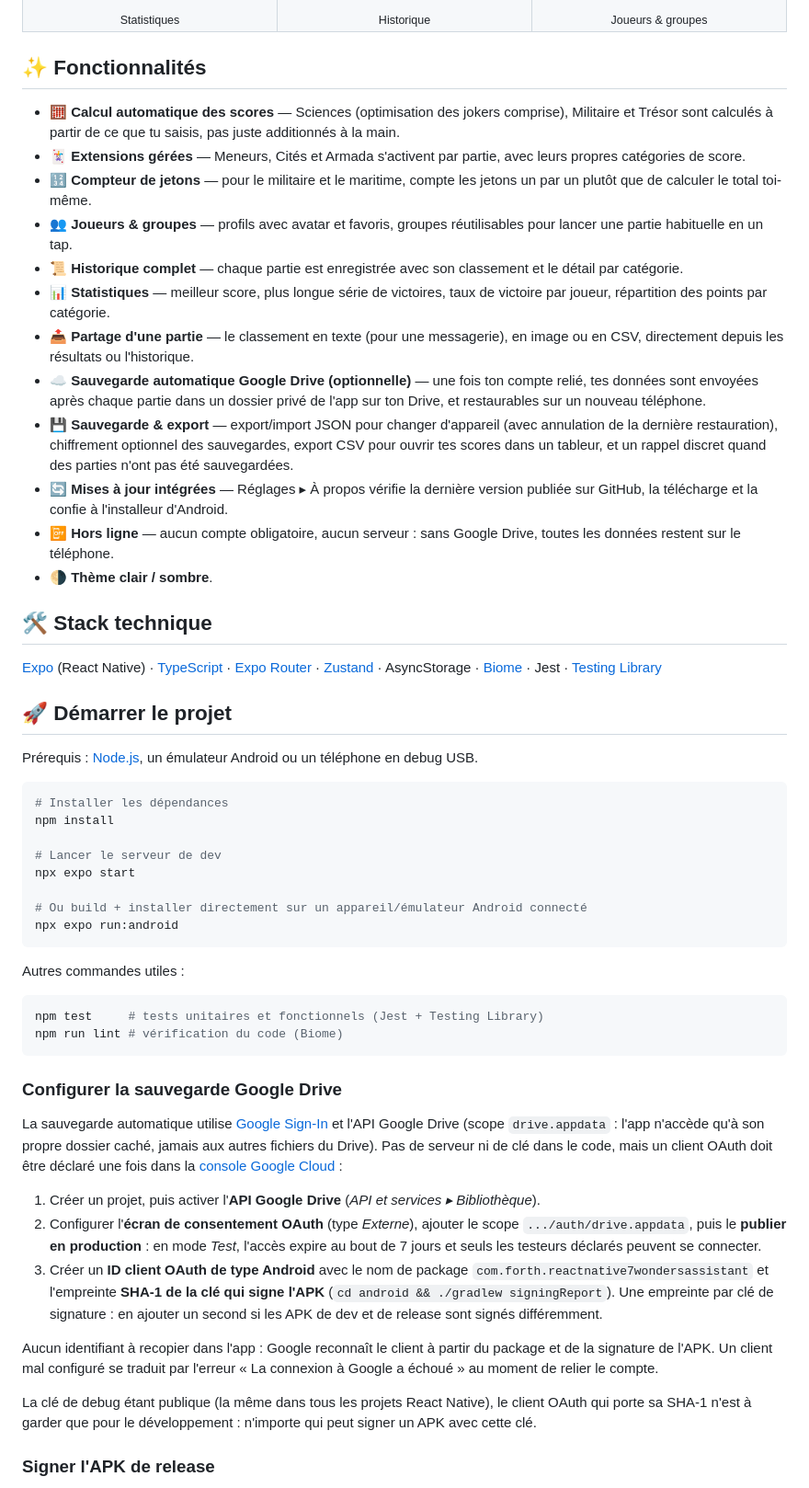
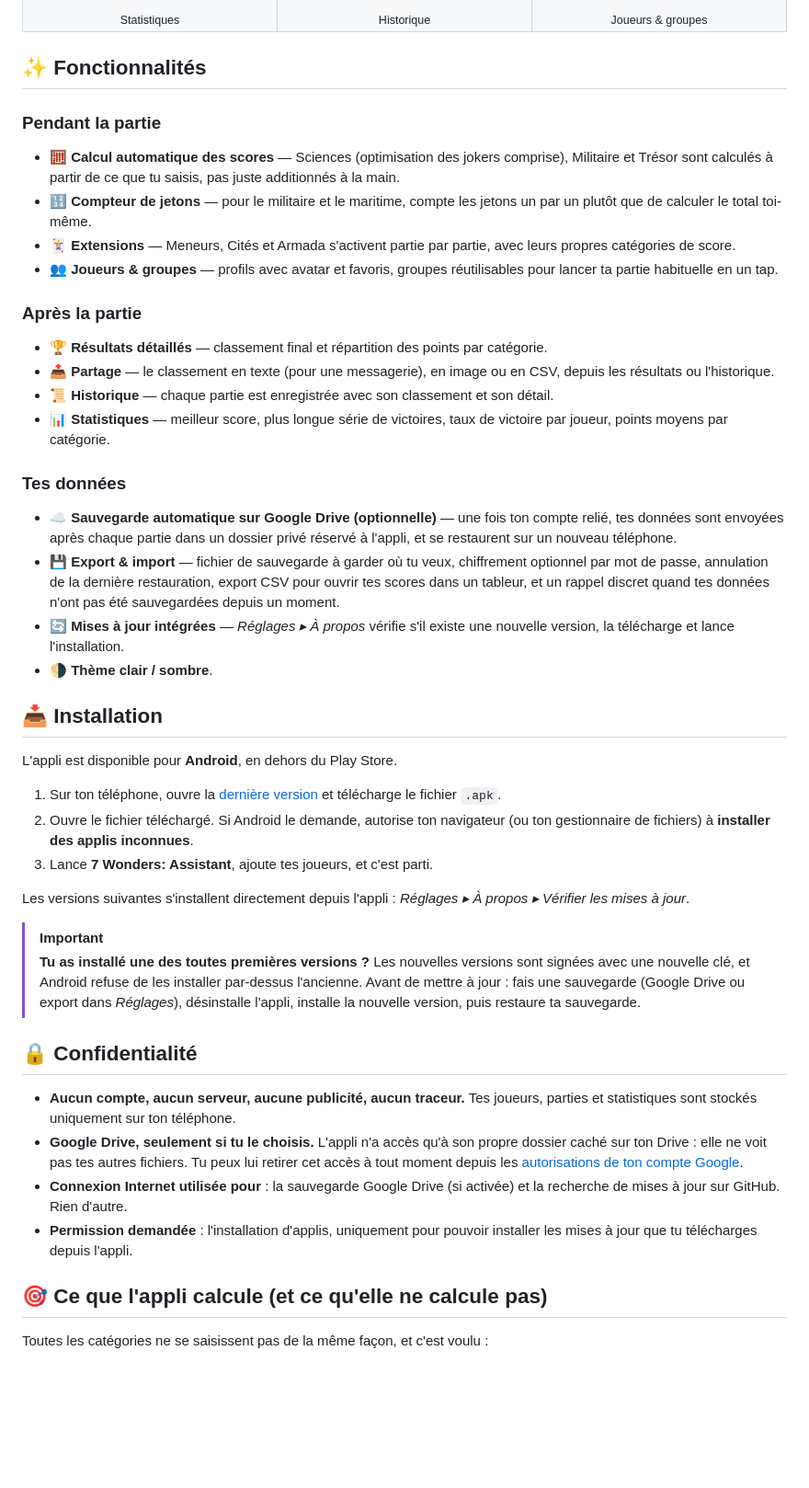
Before and after one commit to Forthtilliath/7wonders-assistant, a Markdown page: README.md, the part around one of its changes. Shown at 92% size. Rendered like a GitHub page; blank space fills up the shorter version.

Commit message:
docs: split readme into user and developer guides

````diff
--- a/README.md
+++ b/README.md
@@ -47,56 +48,48 @@ Fini les additions au dos de la feuille de score. **7 Wonders: Assistant** calcu
 
 ## ✨ Fonctionnalités
 
+### Pendant la partie
+
 - 🧮 **Calcul automatique des scores** — Sciences (optimisation des jokers comprise), Militaire et Trésor sont calculés à partir de ce que tu saisis, pas juste additionnés à la main.
-- 🃏 **Extensions gérées** — Meneurs, Cités et Armada s'activent par partie, avec leurs propres catégories de score.
 - 🔢 **Compteur de jetons** — pour le militaire et le maritime, compte les jetons un par un plutôt que de calculer le total toi-même.
-- 👥 **Joueurs & groupes** — profils avec avatar et favoris, groupes réutilisables pour lancer une partie habituelle en un tap.
-- 📜 **Historique complet** — chaque partie est enregistrée avec son classement et le détail par catégorie.
-- 📊 **Statistiques** — meilleur score, plus longue série de victoires, taux de victoire par joueur, répartition des points par catégorie.
-- 📤 **Partage d'une partie** — le classement en texte (pour une messagerie), en image ou en CSV, directement depuis les résultats ou l'historique.
-- ☁️ **Sauvegarde automatique Google Drive (optionnelle)** — une fois ton compte relié, tes données sont envoyées après chaque partie dans un dossier privé de l'app sur ton Drive, et restaurables sur un nouveau téléphone.
-- 💾 **Sauvegarde & export** — export/import JSON pour changer d'appareil (avec annulation de la dernière restauration), chiffrement optionnel des sauvegardes, export CSV pour ouvrir tes scores dans un tableur, et un rappel discret quand des parties n'ont pas été sauvegardées.
-- 🔄 **Mises à jour intégrées** — Réglages ▸ À propos vérifie la dernière version publiée sur GitHub, la télécharge et la confie à l'installeur d'Android.
-- 📴 **Hors ligne** — aucun compte obligatoire, aucun serveur : sans Google Drive, toutes les données restent sur le téléphone.
+- 🃏 **Extensions** — Meneurs, Cités et Armada s'activent partie par partie, avec leurs propres catégories de score.
+- 👥 **Joueurs & groupes** — profils avec avatar et favoris, groupes réutilisables pour lancer ta partie habituelle en un tap.
+
+### Après la partie
+
+- 🏆 **Résultats détaillés** — classement final et répartition des points par catégorie.
+- 📤 **Partage** — le classement en texte (pour une messagerie), en image ou en CSV, depuis les résultats ou l'historique.
+- 📜 **Historique** — chaque partie est enregistrée avec son classement et son détail.
+- 📊 **Statistiques** — meilleur score, plus longue série de victoires, taux de victoire par joueur, points moyens par catégorie.
+
+### Tes données
+
+- ☁️ **Sauvegarde automatique sur Google Drive (optionnelle)** — une fois ton compte relié, tes données sont envoyées après chaque partie dans un dossier privé réservé à l'appli, et se restaurent sur un nouveau téléphone.
+- 💾 **Export & import** — fichier de sauvegarde à garder où tu veux, chiffrement optionnel par mot de passe, annulation de la dernière restauration, export CSV pour ouvrir tes scores dans un tableur, et un rappel discret quand tes données n'ont pas été sauvegardées depuis un moment.
+- 🔄 **Mises à jour intégrées** — *Réglages ▸ À propos* vérifie s'il existe une nouvelle version, la télécharge et lance l'installation.
 - 🌗 **Thème clair / sombre**.
 
-## 🛠️ Stack technique
+## 📥 Installation
 
-[Expo](https://expo.dev) (React Native) · [TypeScript](https://www.typescriptlang.org/) · [Expo Router](https://docs.expo.dev/router/introduction/) · [Zustand](https://github.com/pmndrs/zustand) · AsyncStorage · [Biome](https://biomejs.dev/) · Jest · [Testing Library](https://callstack.github.io/react-native-testing-library/)
+L'appli est disponible pour **Android**, en dehors du Play Store.
 
-## 🚀 Démarrer le projet
+1. Sur ton téléphone, ouvre la [dernière version](https://github.com/Forthtilliath/7wonders-assistant/releases/latest) et télécharge le fichier `.apk`.
+2. Ouvre le fichier téléchargé. Si Android le demande, autorise ton navigateur (ou ton gestionnaire de fichiers) à **installer des applis inconnues**.
+3. Lance **7 Wonders: Assistant**, ajoute tes joueurs, et c'est parti.
 
-Prérequis : [Node.js](https://nodejs.org/), un émulateur Android ou un téléphone en debug USB.
+Les versions suivantes s'installent directement depuis l'appli : *Réglages ▸ À propos ▸ Vérifier les mises à jour*.
 
-```bash
-# Installer les dépendances
-npm install
+> [!IMPORTANT]
+> **Tu as installé une des toutes premières versions ?** Les nouvelles versions sont signées avec une nouvelle clé, et Android refuse de les installer par-dessus l'ancienne. Avant de mettre à jour : fais une sauvegarde (Google Drive ou export dans *Réglages*), désinstalle l'appli, installe la nouvelle version, puis restaure ta sauvegarde.
 
-# Lancer le serveur de dev
-npx expo start
+## 🔒 Confidentialité
 
-# Ou build + installer directement sur un appareil/émulateur Android connecté
-npx expo run:android
-```
+- **Aucun compte, aucun serveur, aucune publicité, aucun traceur.** Tes joueurs, parties et statistiques sont stockés uniquement sur ton téléphone.
+- **Google Drive, seulement si tu le choisis.** L'appli n'a accès qu'à son propre dossier caché sur ton Drive : elle ne voit pas tes autres fichiers. Tu peux lui retirer cet accès à tout moment depuis les [autorisations de ton compte Google](https://myaccount.google.com/connections).
+- **Connexion Internet utilisée pour** : la sauvegarde Google Drive (si activée) et la recherche de mises à jour sur GitHub. Rien d'autre.
+- **Permission demandée** : l'installation d'applis, uniquement pour pouvoir installer les mises à jour que tu télécharges depuis l'appli.
 
-Autres commandes utiles :
+## 🎯 Ce que l'appli calcule (et ce qu'elle ne calcule pas)
 
-```bash
-npm test     # tests unitaires et fonctionnels (Jest + Testing Library)
-npm run lint # vérification du code (Biome)
-```
+Toutes les catégories ne se saisissent pas de la même façon, et c'est voulu :
 
-### Configurer la sauvegarde Google Drive
-
-La sauvegarde automatique utilise [Google Sign-In](https://react-native-google-signin.github.io/) et l'API Google Drive (scope `drive.appdata` : l'app n'accède qu'à son propre dossier caché, jamais aux autres fichiers du Drive). Pas de serveur ni de clé dans le code, mais un client OAuth doit être déclaré une fois dans la [console Google Cloud](https://console.cloud.google.com/) :
-
-1. Créer un projet, puis activer l'**API Google Drive** (*API et services ▸ Bibliothèque*).
-2. Configurer l'**écran de consentement OAuth** (type *Externe*), ajouter le scope `.../auth/drive.appdata`, puis le **publier en production** : en mode *Test*, l'accès expire au bout de 7 jours et seuls les testeurs déclarés peuvent se connecter.
-3. Créer un **ID client OAuth de type Android** avec le nom de package `com.forth.reactnative7wondersassistant` et l'empreinte **SHA-1 de la clé qui signe l'APK** (`cd android && ./gradlew signingReport`). Une empreinte par clé de signature : en ajouter un second si les APK de dev et de release sont signés différemment.
-
-Aucun identifiant à recopier dans l'app : Google reconnaît le client à partir du package et de la signature de l'APK. Un client mal configuré se traduit par l'erreur « La connexion à Google a échoué » au moment de relier le compte.
-
-La clé de debug étant publique (la même dans tous les projets React Native), le client OAuth qui porte sa SHA-1 n'est à garder que pour le développement : n'importe qui peut signer un APK avec cette clé.
-
-### Signer l'APK de release
-
````
Also changed, not shown: other parts of README.md (+15 -30 lines), docs/README.md (added, +108 -0 lines).
